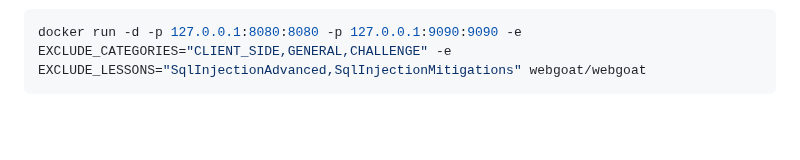
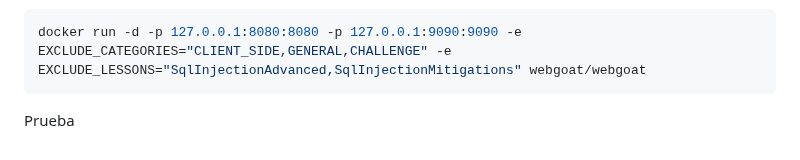
Before and after one commit to rmartinsanta/WebGoat, a Markdown page: README.md, the part around the change. Rendered like a GitHub page; blank space fills up the shorter version.

````diff
--- a/README.md
+++ b/README.md
@@ -142,3 +142,4 @@ Or in a docker run it would (once this version is pushed into docker hub) look l
 ```Shell
 docker run -d -p 127.0.0.1:8080:8080 -p 127.0.0.1:9090:9090 -e EXCLUDE_CATEGORIES="CLIENT_SIDE,GENERAL,CHALLENGE" -e EXCLUDE_LESSONS="SqlInjectionAdvanced,SqlInjectionMitigations" webgoat/webgoat
 ```
+Prueba
````
